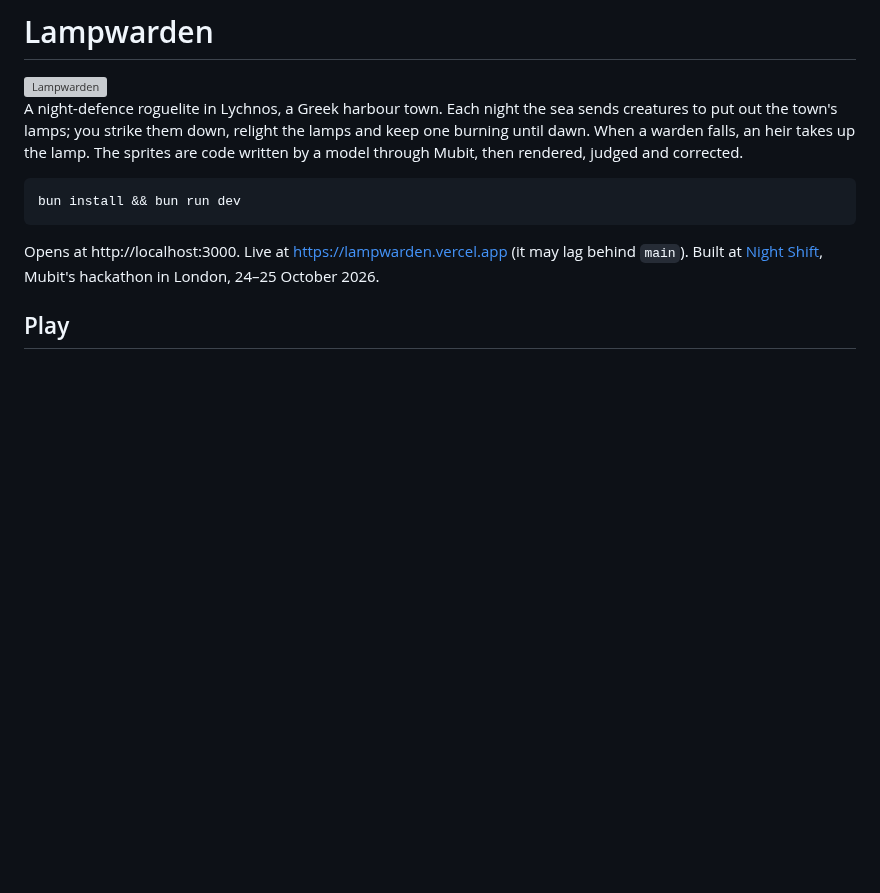
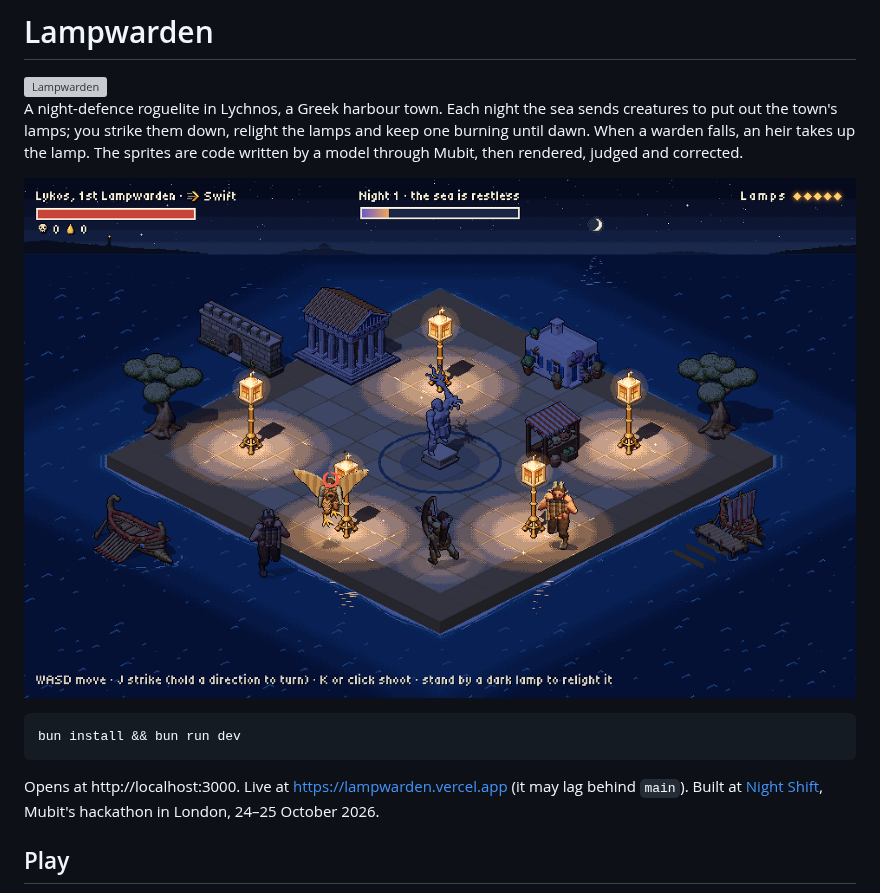
Before and after one commit to frostney/lampwarden, a Markdown page: README.md, the part around the change. Rendered like a GitHub page; pictures changed too: screenshot.png; blank space fills up the shorter version; grey boxes are pictures that could not be loaded.

Commit message:
docs: replace the README screenshot with a night on the current build, and show it (#77)
The old screenshot.png was from the morning of 24 October and nothing linked to it. The
new one is a 2x capture (1920x1200) of night 1 on main at 4eddbd9: the Mubit scenery,
the live creature era HUD and a harpy on a lamp.

````diff
--- a/README.md
+++ b/README.md
@@ -3,6 +3,8 @@
 <img src="public/logo/logo.png" alt="Lampwarden" width="204">
 
 A night-defence roguelite in Lychnos, a Greek harbour town. Each night the sea sends creatures to put out the town's lamps; you strike them down, relight the lamps and keep one burning until dawn. When a warden falls, an heir takes up the lamp. The sprites are code written by a model through Mubit, then rendered, judged and corrected.
+
+![Night 1 in Lychnos: a harpy claws at a lamp while a satyr and a cyclops come up from the shore, and the warden draws his bow](screenshot.png)
 
 ```bash
 bun install && bun run dev
````
